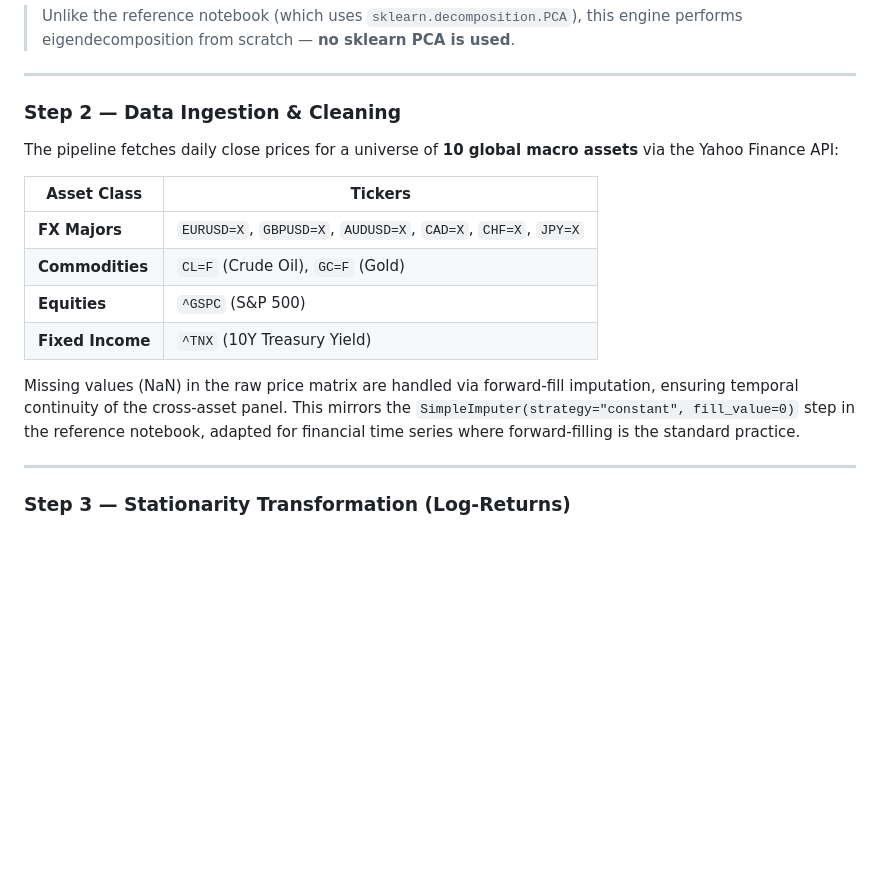
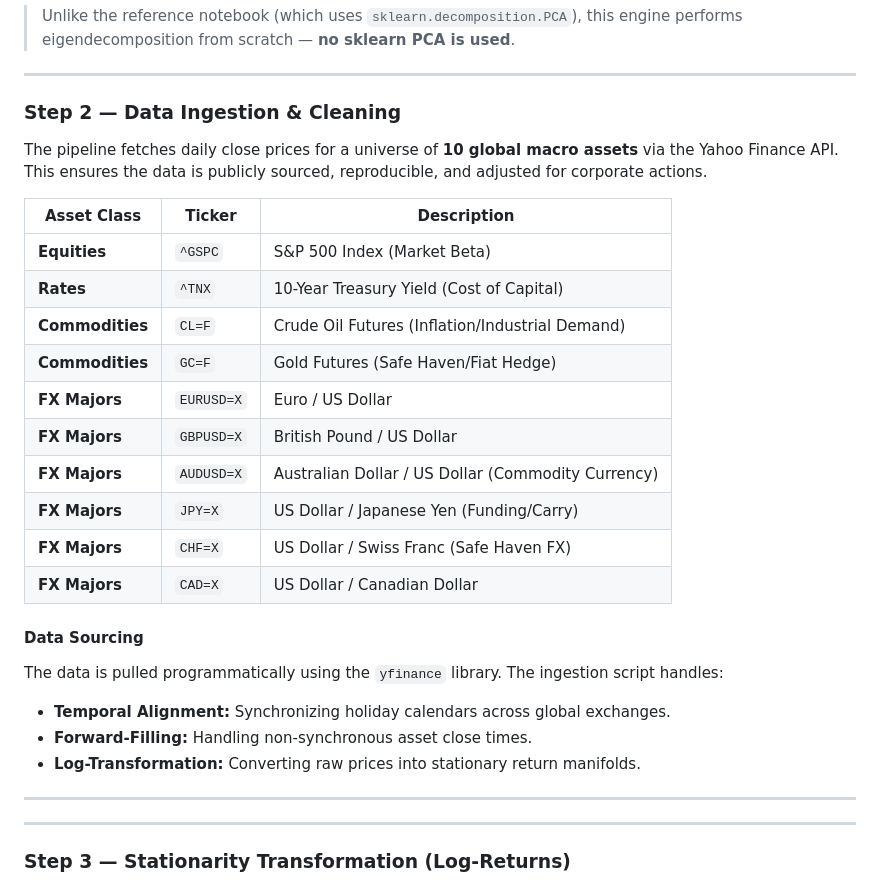
Before and after one commit to KaidAkram/pca-market-detector, a Markdown page: README.md, the part around one of its changes. Rendered like a GitHub page; blank space fills up the shorter version.

```diff
--- a/README.md
+++ b/README.md
@@ -46,18 +46,30 @@ The code begins by importing essential scientific libraries:
 
 ---
 
-### Step 2 — Data Ingestion & Cleaning
+### Step 2 — Data Ingestion \& Cleaning
 
-The pipeline fetches daily close prices for a universe of **10 global macro assets** via the Yahoo Finance API:
+The pipeline fetches daily close prices for a universe of **10 global macro assets** via the Yahoo Finance API. This ensures the data is publicly sourced, reproducible, and adjusted for corporate actions.
 
-| Asset Class | Tickers |
-|---|---|
-| **FX Majors** | `EURUSD=X`, `GBPUSD=X`, `AUDUSD=X`, `CAD=X`, `CHF=X`, `JPY=X` |
-| **Commodities** | `CL=F` (Crude Oil), `GC=F` (Gold) |
-| **Equities** | `^GSPC` (S&P 500) |
-| **Fixed Income** | `^TNX` (10Y Treasury Yield) |
+| Asset Class | Ticker | Description |
+|---|---|---|
+| **Equities** | `^GSPC` | S&P 500 Index (Market Beta) |
+| **Rates** | `^TNX` | 10-Year Treasury Yield (Cost of Capital) |
+| **Commodities** | `CL=F` | Crude Oil Futures (Inflation/Industrial Demand) |
+| **Commodities** | `GC=F` | Gold Futures (Safe Haven/Fiat Hedge) |
+| **FX Majors** | `EURUSD=X` | Euro / US Dollar |
+| **FX Majors** | `GBPUSD=X` | British Pound / US Dollar |
+| **FX Majors** | `AUDUSD=X` | Australian Dollar / US Dollar (Commodity Currency) |
+| **FX Majors** | `JPY=X` | US Dollar / Japanese Yen (Funding/Carry) |
+| **FX Majors** | `CHF=X` | US Dollar / Swiss Franc (Safe Haven FX) |
+| **FX Majors** | `CAD=X` | US Dollar / Canadian Dollar |
 
-Missing values (NaN) in the raw price matrix are handled via forward-fill imputation, ensuring temporal continuity of the cross-asset panel. This mirrors the `SimpleImputer(strategy="constant", fill_value=0)` step in the reference notebook, adapted for financial time series where forward-filling is the standard practice.
+#### Data Sourcing
+The data is pulled programmatically using the `yfinance` library. The ingestion script handles:
+- **Temporal Alignment:** Synchronizing holiday calendars across global exchanges.
+- **Forward-Filling:** Handling non-synchronous asset close times.
+- **Log-Transformation:** Converting raw prices into stationary return manifolds.
+
+---
 
 ---
 
```
Also changed, not shown: other parts of README.md (+26 -23 lines).
